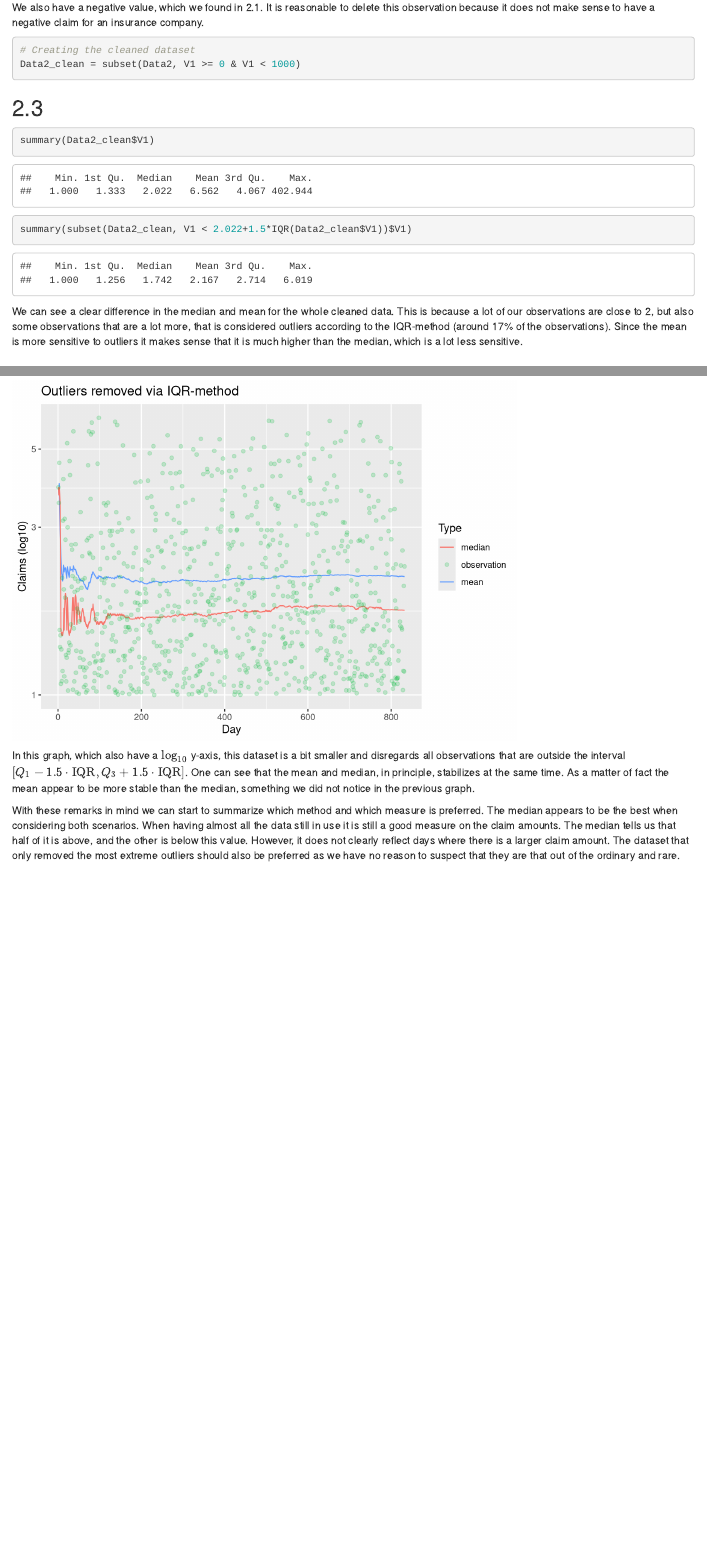
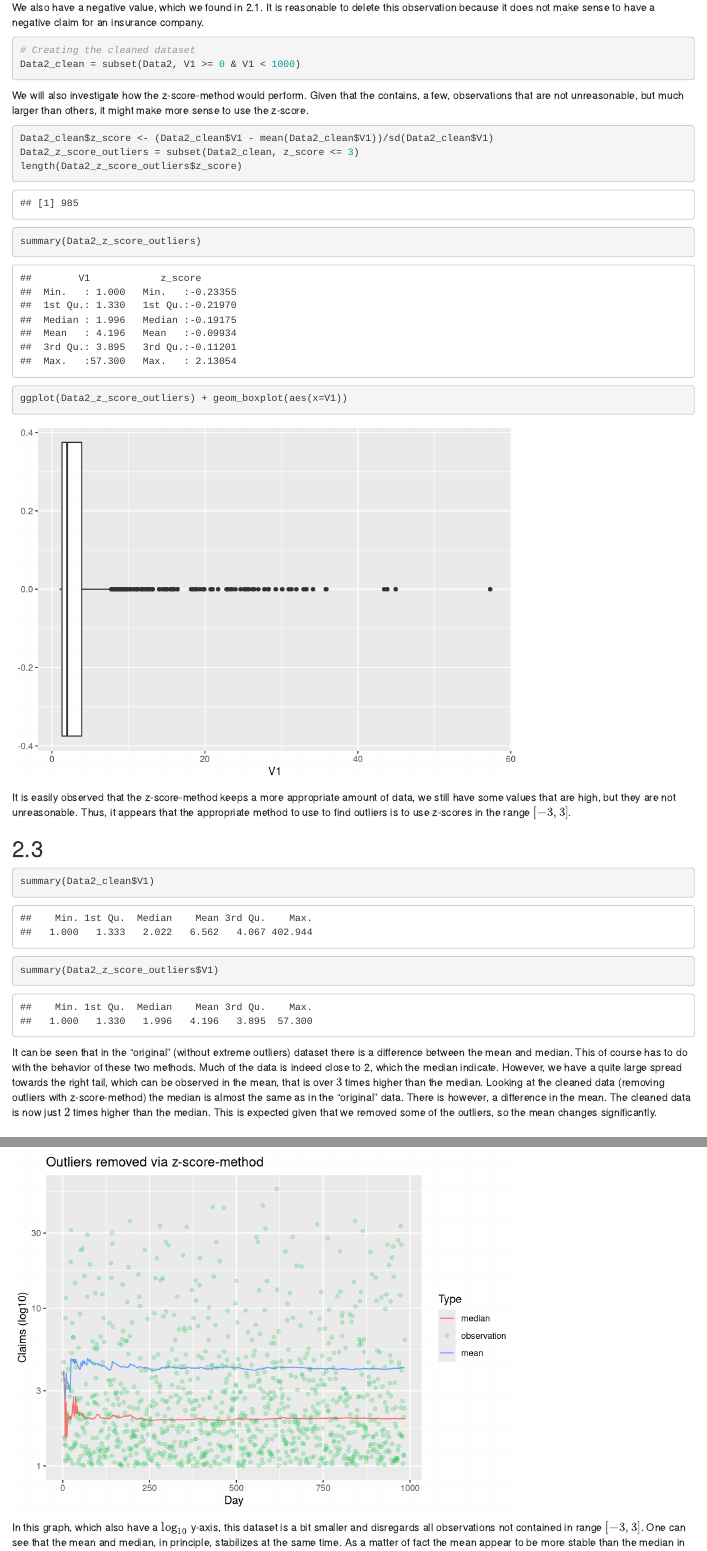
Before and after one commit to AlbinLind/Assignment-1-IDS, an R Markdown document (Assignment1.Rmd): the page in a window 1100 px wide, from 4110 px down, and a second part further down, joined at a grey line. Rendered offline with R 4.5, knitr and Pandoc, with nearby package versions; some code elsewhere in the file could not run offline.

Commit message:
Changed from IQR-method to Z-score-method

````diff
--- a/Assignment1.Rmd
+++ b/Assignment1.Rmd
@@ -134,15 +134,26 @@ We also have a negative value, which we found in 2.1. It is reasonable to delete
 Data2_clean = subset(Data2, V1 >= 0 & V1 < 1000)
 ```
 
+We will also investigate how the z-score-method would perform. Given that the contains, a few, observations that are not unreasonable, but much larger than others, it might make more sense to use the z-score.
+```{r}
+Data2_clean$z_score <- (Data2_clean$V1 - mean(Data2_clean$V1))/sd(Data2_clean$V1)
+Data2_z_score_outliers = subset(Data2_clean, z_score <= 3)
+length(Data2_z_score_outliers$z_score)
+summary(Data2_z_score_outliers)
+ggplot(Data2_z_score_outliers) + geom_boxplot(aes(x=V1))
+```
+It is easily observed that the z-score-method keeps a more appropriate amount of data, we still have some values that are high, but they are not unreasonable. Thus, it appears that the appropriate method to use to find outliers is to use z-scores in the range $[-3,3]$.
+
 
 ## 2.3
 
 ```{r}
 summary(Data2_clean$V1)
-summary(subset(Data2_clean, V1 < 2.022+1.5*IQR(Data2_clean$V1))$V1)
+summary(Data2_z_score_outliers$V1)
 ```
+It can be seen that in the "original" (without extreme outliers) dataset there is a difference between the mean and median. This of course has to do with the behavior of these two methods. Much of the data is indeed close to 2, which the median indicate. However, we have a quite large spread towards the right tail, which can be observed in the mean, that is over $3$ times higher than the median.
+Looking at the cleaned data (removing outliers with z-score-method) the median is almost the same as in the "original" data. There is however, a difference in the mean. The cleaned data is now just $2$ times higher than the median. This is expected given that we removed some of the outliers, so the mean changes significantly.
 
-We can see a clear difference in the median and mean for the whole cleaned data. This is because a lot of our observations are close to 2, but also some observations that are a lot more, that is considered outliers according to the IQR-method (around 17% of the observations). Since the mean is more sensitive to outliers it makes sense that it is much higher than the median, which is a lot less sensitive.
 
 ## 2.4
 ```{r}
@@ -172,5 +181,5 @@ ggplot()+geom_line(data=rolling_mean, mapping=aes(x=1:length(V1),y=V1,colour="re
 ```
 
-In this graph, which also have a $\log_{10}$ y-axis, this dataset is a bit smaller and disregards all observations that are outside the interval $[Q_1-1.5\cdot\text{IQR},Q_3+1.5\cdot\text{IQR}]$. One can see that the mean and median, in principle, stabilizes at the same time. As a matter of fact the mean appear to be more stable than the median, something we did not notice in the previous graph.
+In this graph, which also have a $\log_{10}$ y-axis, this dataset is a bit smaller and disregards all observations not contained in range $[-3,3]$. One can see that the mean and median, in principle, stabilizes at the same time. As a matter of fact the mean appear to be more stable than the median in the beginning, something we did not notice in the previous graph.
 
-With these remarks in mind we can start to summarize which method and which measure is preferred. The median appears to be the best when considering both scenarios. When having almost all the data still in use it is still a good measure on the claim amounts. The median tells us that half of it is above, and the other is below this value. However, it does not clearly reflect days where there is a larger claim amount. The dataset that only removed the most extreme outliers should also be preferred as we have no reason to suspect that they are that out of the ordinary and rare.
+With these remarks in mind we can start to summarize which method and which measure is preferred. The median appears to be the best when considering both scenarios. When having almost all the data still in use it is still a good measure on the claim amounts. The median tells us that half of it is above, and the other is below this value. However, it does not clearly reflect days where there is a larger claim amount.
````
Also changed, not shown: Assignment1.Rmd (8 more changed lines).
